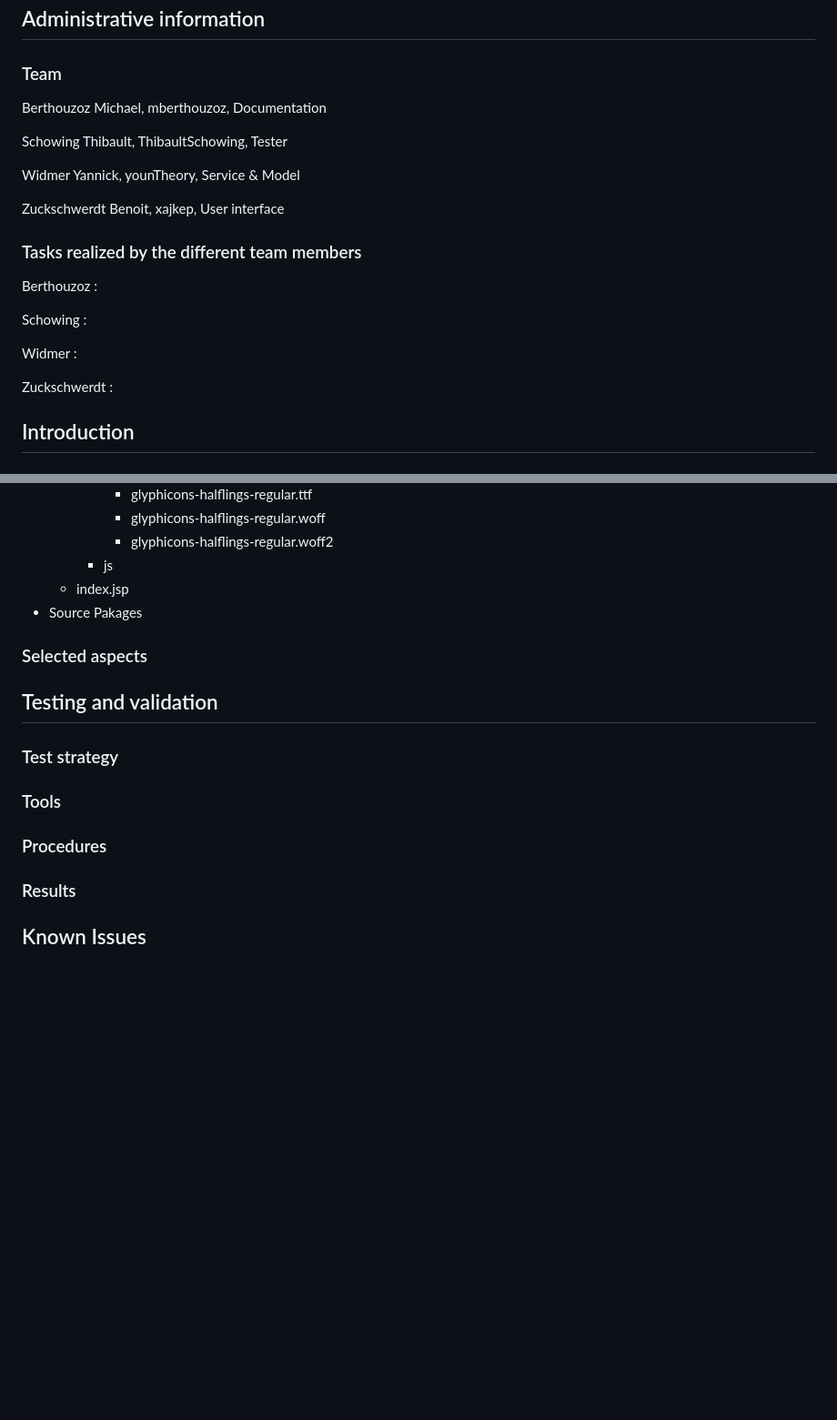
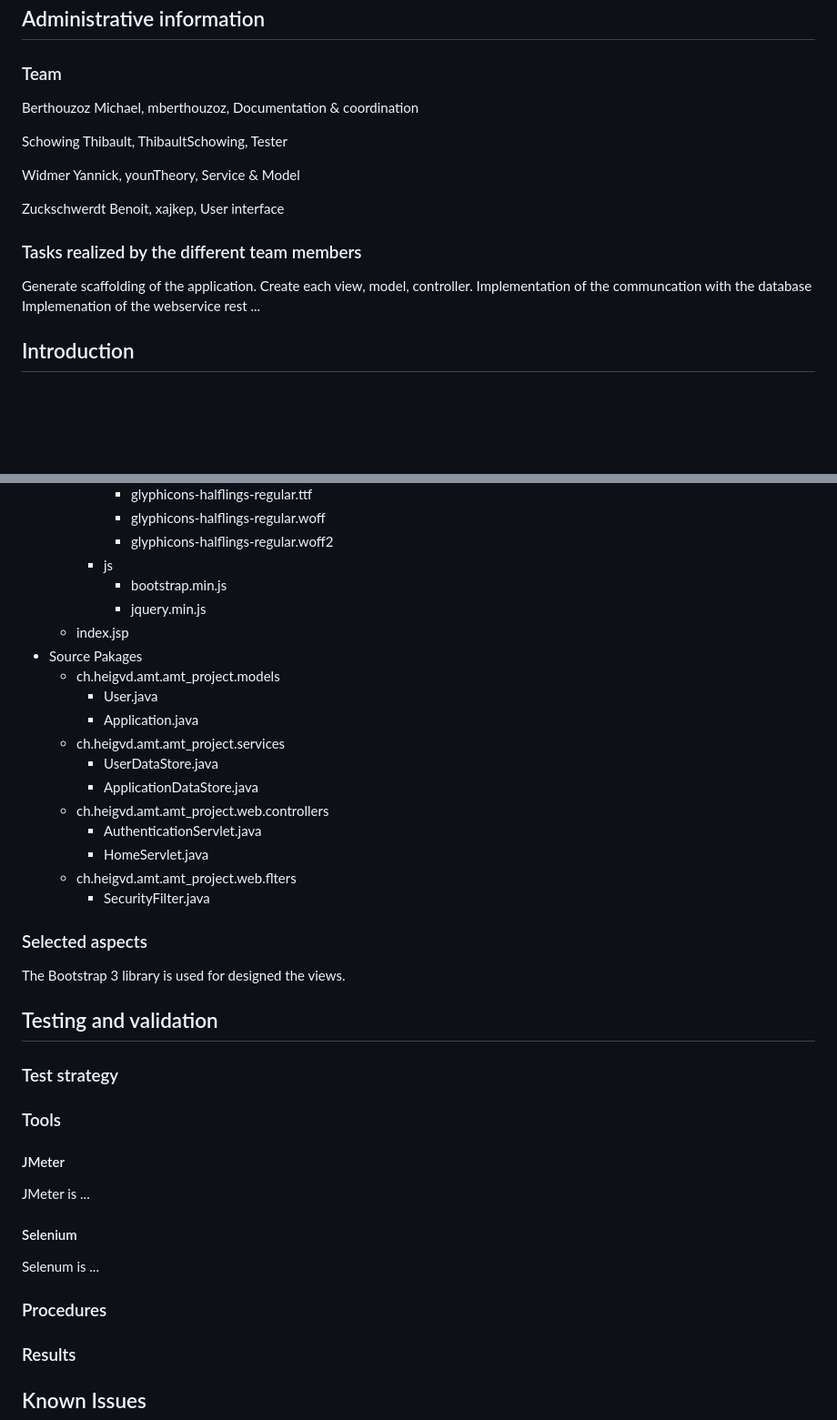
Before and after one commit to xajkep/Teaching-HEIGVD-AMT-2015-Project, a Markdown page: report/README.md, 2 parts joined by grey strips. Shown: that part at 91% size. Drawn GitHub-style; blank space fills up the shorter version.

Commit message:
Readme
Complete some parts and add img

```diff
--- a/report/README.md
+++ b/report/README.md
@@ -4,7 +4,7 @@
 ## Administrative information
 
 ### Team
-Berthouzoz Michael, mberthouzoz, Documentation
+Berthouzoz Michael, mberthouzoz, Documentation & coordination
 
 Schowing Thibault, ThibaultSchowing, Tester
 
@@ -13,13 +13,11 @@ Widmer Yannick, younTheory, Service & Model
 Zuckschwerdt Benoit, xajkep, User interface
 
 ### Tasks realized by the different team members
-Berthouzoz :
-
-Schowing :
-
-Widmer :
-
-Zuckschwerdt :
+Generate scaffolding of the application.
+Create each view, model, controller.
+Implementation of the communcation with the database
+Implemenation of the webservice rest
+...
 
 
 ## Introduction
@@ -73,17 +85,39 @@ Project
 			- glyphicons-halflings-regular.woff
 			- glyphicons-halflings-regular.woff2
 		- js
+			- bootstrap.min.js
+			- jquery.min.js
 	- index.jsp
 - Source Pakages
+	- ch.heigvd.amt.amt_project.models
+		- User.java
+		- Application.java
+	- ch.heigvd.amt.amt_project.services
+		- UserDataStore.java
+		- ApplicationDataStore.java
+	- ch.heigvd.amt.amt_project.web.controllers
+		- AuthenticationServlet.java
+		- HomeServlet.java
+	- ch.heigvd.amt.amt_project.web.flters
+		- SecurityFilter.java
+
 
 ### Selected aspects
-
+The Bootstrap 3 library is used for designed the views.
 
 ## Testing and validation
 
 ### Test strategy
+
 ### Tools
+#### JMeter
+JMeter is ...
+
+#### Selenium
+Selenum is ...
+
 ### Procedures
+
 ### Results
 
 
```
Also changed, not shown: other parts of report/README.md (+14 -0 lines), report/img/MVC-Schema.png (added).
